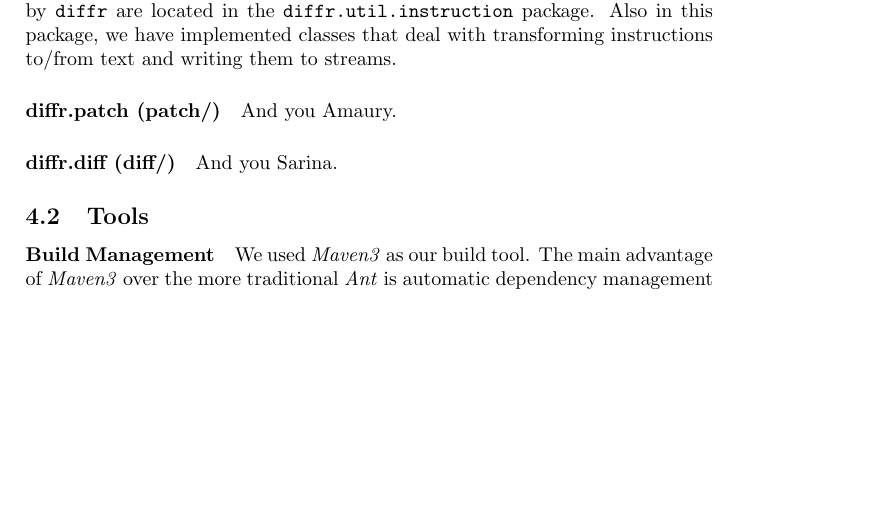
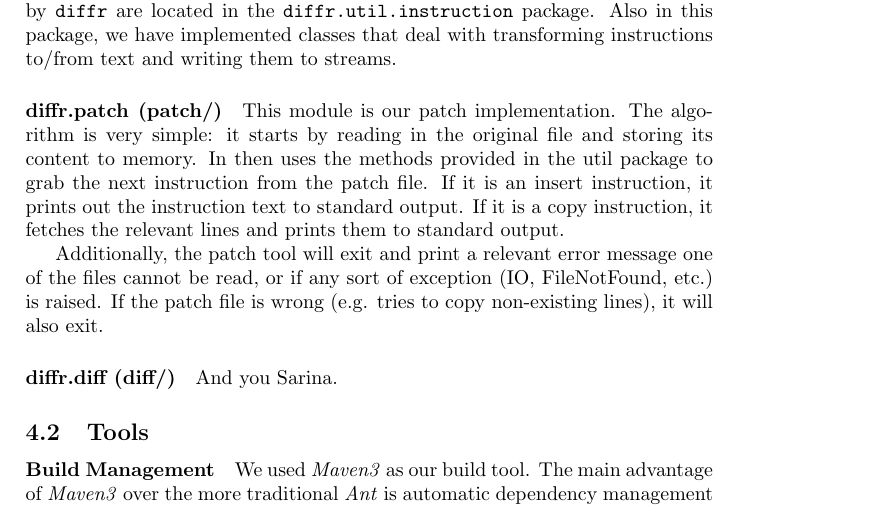
Before and after one commit to diffr/diffr-java, a LaTeX document (report.tex, which reads implementation/implementation.tex): part of page 6 of 8, cut so that both start at the same text, the shorter picture padded with empty space. Compiled offline with pdfLaTeX.

Commit message:
Filled in the patch implementation paragraph.

```diff
--- a/implementation/implementation.tex
+++ b/implementation/implementation.tex
@@ -11,8 +11,9 @@ This module contains the Suffix Tree implementation. It is a generic Suffix Tree
 In this module we placed various domain objects and utility classes. The main classes that encapsulate the two possible instructions output by \texttt{diffr} are located in the \texttt{diffr.util.instruction} package. Also in this package, we have implemented classes that deal with transforming instructions to/from text and writing them to streams.
 
 \paragraph{diffr.patch (patch/)}
+This module is our patch implementation. The algorithm is very simple: it starts by reading in the original file and storing its content to memory. In then uses the methods provided in the util package to grab the next instruction from the patch file. If it is an insert instruction, it prints out the instruction text to standard output. If it is a copy instruction, it fetches the relevant lines and prints them to standard output.
 
-And you Amaury.
+Additionally, the patch tool will exit and print a relevant error message one of the files cannot be read, or if any sort of exception (IO, FileNotFound, etc.) is raised. If the patch file is wrong (e.g. tries to copy non-existing lines), it will also exit.
 
 \paragraph{diffr.diff (diff/)}
 
```
